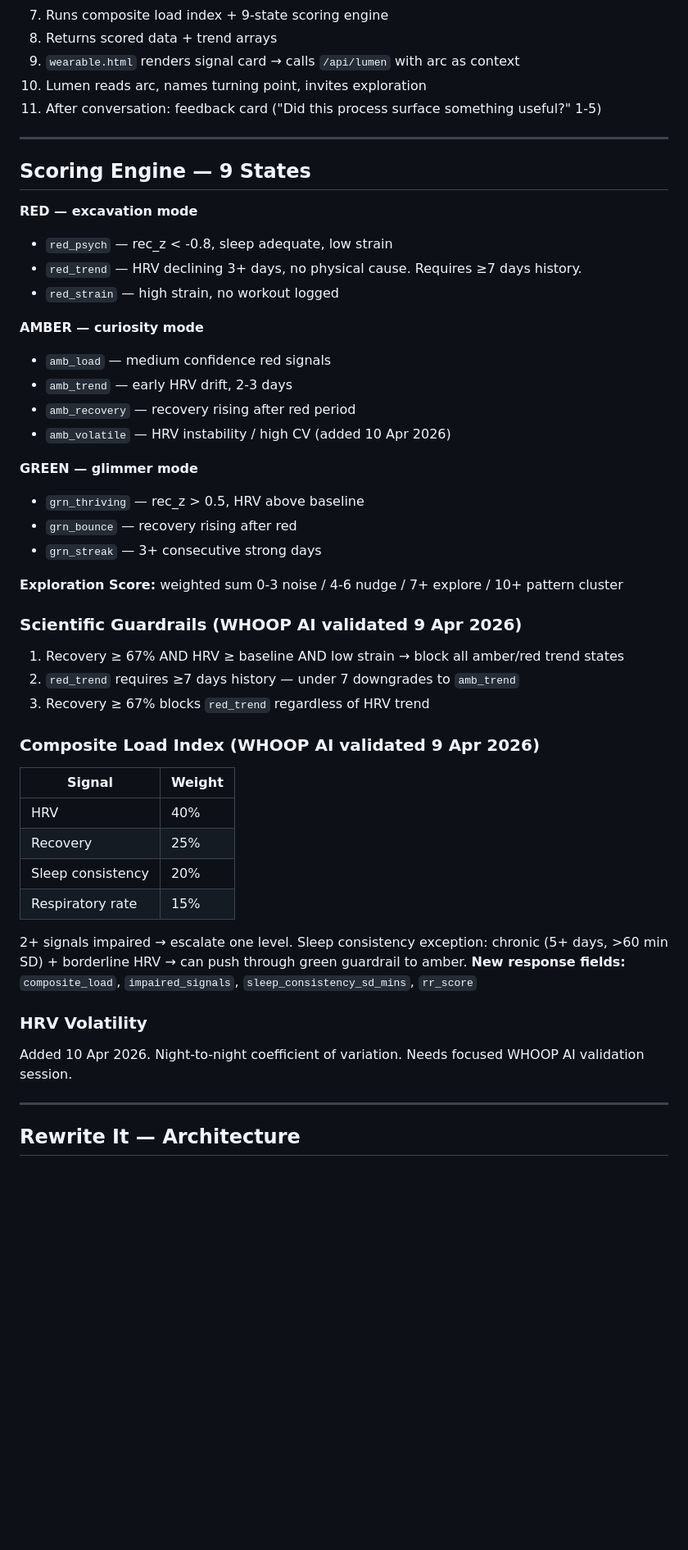
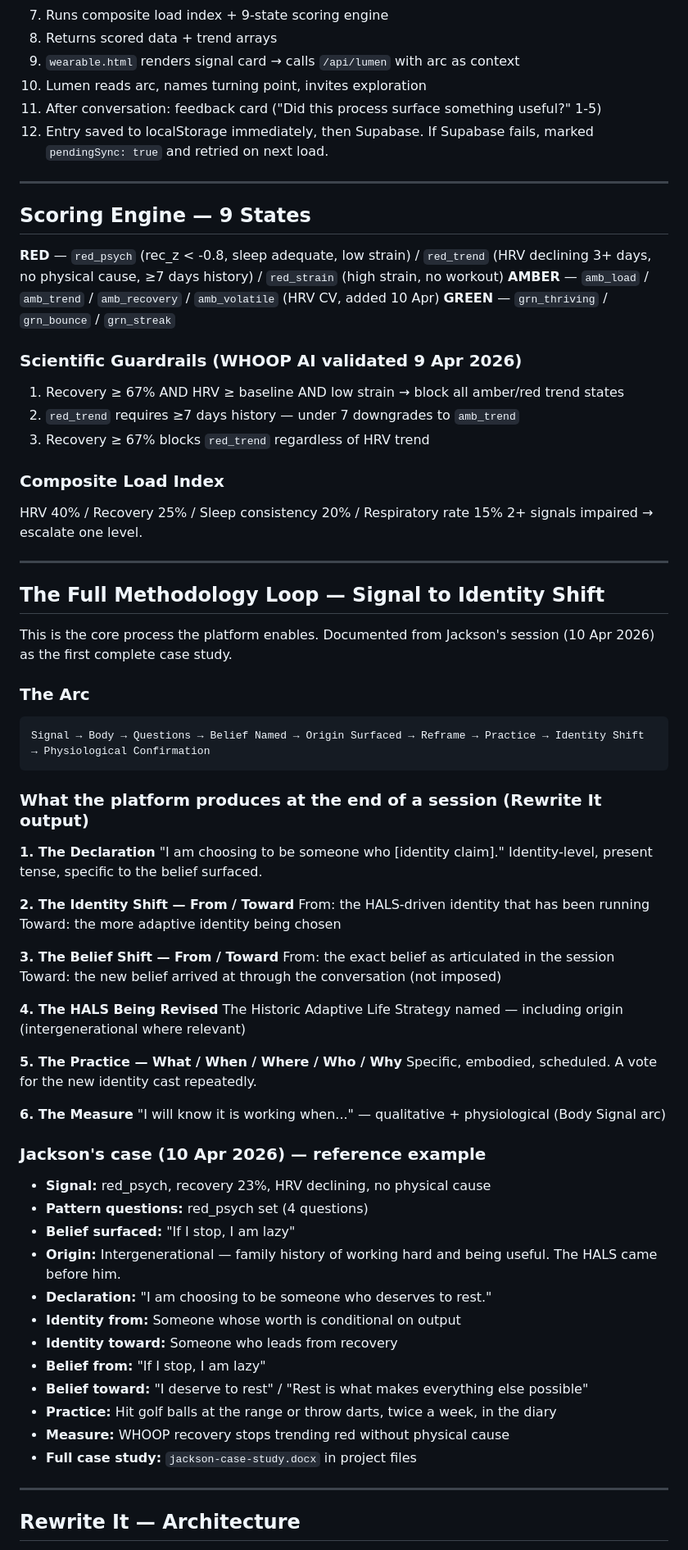
Before and after one commit to LAmby2244/reframe-mission-1, a Markdown page: README-DEV.md, the part around one of its changes. Shown at 82% size. Rendered like a GitHub page; blank space fills up the shorter version.

Commit message:
Revise README-DEV for clarity and updates
Updated README-DEV.md to reflect recent changes in navigation, environment variables, and project structure.

````diff
--- a/README-DEV.md
+++ b/README-DEV.md
@@ -160,46 +168,71 @@ All 5 rewrite tables have RLS enabled (added 10 Apr 2026 AM).
 9. `wearable.html` renders signal card → calls `/api/lumen` with arc as context
 10. Lumen reads arc, names turning point, invites exploration
 11. After conversation: feedback card ("Did this process surface something useful?" 1-5)
+12. Entry saved to localStorage immediately, then Supabase. If Supabase fails, marked `pendingSync: true` and retried on next load.
 
 ---
 
 ## Scoring Engine — 9 States
-**RED — excavation mode**
-- `red_psych` — rec_z < -0.8, sleep adequate, low strain
-- `red_trend` — HRV declining 3+ days, no physical cause. Requires ≥7 days history.
-- `red_strain` — high strain, no workout logged
-
-**AMBER — curiosity mode**
-- `amb_load` — medium confidence red signals
-- `amb_trend` — early HRV drift, 2-3 days
-- `amb_recovery` — recovery rising after red period
-- `amb_volatile` — HRV instability / high CV (added 10 Apr 2026)
-
-**GREEN — glimmer mode**
-- `grn_thriving` — rec_z > 0.5, HRV above baseline
-- `grn_bounce` — recovery rising after red
-- `grn_streak` — 3+ consecutive strong days
-
-**Exploration Score:** weighted sum 0-3 noise / 4-6 nudge / 7+ explore / 10+ pattern cluster
+**RED** — `red_psych` (rec_z < -0.8, sleep adequate, low strain) / `red_trend` (HRV declining 3+ days, no physical cause, ≥7 days history) / `red_strain` (high strain, no workout)
+**AMBER** — `amb_load` / `amb_trend` / `amb_recovery` / `amb_volatile` (HRV CV, added 10 Apr)
+**GREEN** — `grn_thriving` / `grn_bounce` / `grn_streak`
 
 ### Scientific Guardrails (WHOOP AI validated 9 Apr 2026)
 1. Recovery ≥ 67% AND HRV ≥ baseline AND low strain → block all amber/red trend states
 2. `red_trend` requires ≥7 days history — under 7 downgrades to `amb_trend`
 3. Recovery ≥ 67% blocks `red_trend` regardless of HRV trend
 
-### Composite Load Index (WHOOP AI validated 9 Apr 2026)
-| Signal | Weight |
-|---|---|
-| HRV | 40% |
-| Recovery | 25% |
-| Sleep consistency | 20% |
-| Respiratory rate | 15% |
+### Composite Load Index
+HRV 40% / Recovery 25% / Sleep consistency 20% / Respiratory rate 15%
+2+ signals impaired → escalate one level.
 
-2+ signals impaired → escalate one level. Sleep consistency exception: chronic (5+ days, >60 min SD) + borderline HRV → can push through green guardrail to amber.
-**New response fields:** `composite_load`, `impaired_signals`, `sleep_consistency_sd_mins`, `rr_score`
+---
 
-### HRV Volatility
-Added 10 Apr 2026. Night-to-night coefficient of variation. Needs focused WHOOP AI validation session.
+## The Full Methodology Loop — Signal to Identity Shift
+
+This is the core process the platform enables. Documented from Jackson's session (10 Apr 2026) as the first complete case study.
+
+### The Arc
+```
+Signal → Body → Questions → Belief Named → Origin Surfaced → Reframe → Practice → Identity Shift → Physiological Confirmation
+```
+
+### What the platform produces at the end of a session (Rewrite It output)
+
+**1. The Declaration**
+"I am choosing to be someone who [identity claim]."
+Identity-level, present tense, specific to the belief surfaced.
+
+**2. The Identity Shift — From / Toward**
+From: the HALS-driven identity that has been running
+Toward: the more adaptive identity being chosen
+
+**3. The Belief Shift — From / Toward**
+From: the exact belief as articulated in the session
+Toward: the new belief arrived at through the conversation (not imposed)
+
+**4. The HALS Being Revised**
+The Historic Adaptive Life Strategy named — including origin (intergenerational where relevant)
+
+**5. The Practice — What / When / Where / Who / Why**
+Specific, embodied, scheduled. A vote for the new identity cast repeatedly.
+
+**6. The Measure**
+"I will know it is working when..." — qualitative + physiological (Body Signal arc)
+
+### Jackson's case (10 Apr 2026) — reference example
+- **Signal:** red_psych, recovery 23%, HRV declining, no physical cause
+- **Pattern questions:** red_psych set (4 questions)
+- **Belief surfaced:** "If I stop, I am lazy"
+- **Origin:** Intergenerational — family history of working hard and being useful. The HALS came before him.
+- **Declaration:** "I am choosing to be someone who deserves to rest."
+- **Identity from:** Someone whose worth is conditional on output
+- **Identity toward:** Someone who leads from recovery
+- **Belief from:** "If I stop, I am lazy"
+- **Belief toward:** "I deserve to rest" / "Rest is what makes everything else possible"
+- **Practice:** Hit golf balls at the range or throw darts, twice a week, in the diary
+- **Measure:** WHOOP recovery stops trending red without physical cause
+- **Full case study:** `jackson-case-study.docx` in project files
 
 ---
 
````
Also changed, not shown: other parts of README-DEV.md (+101 -45 lines).
